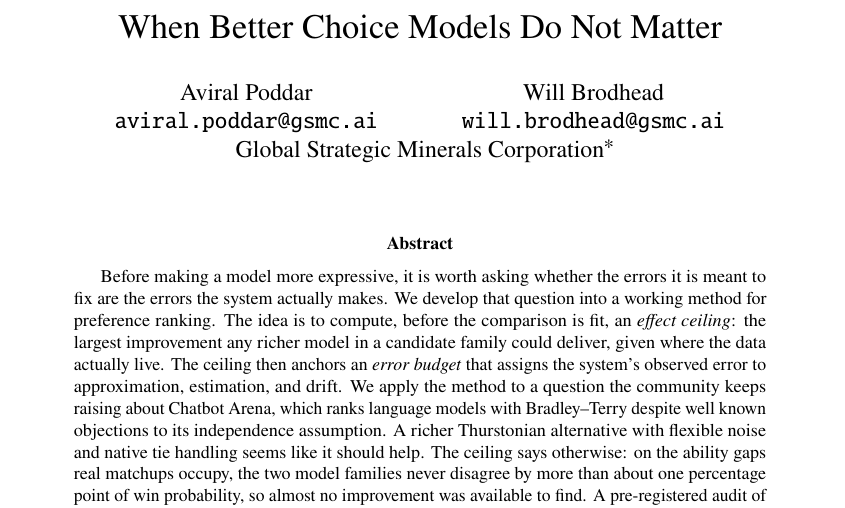
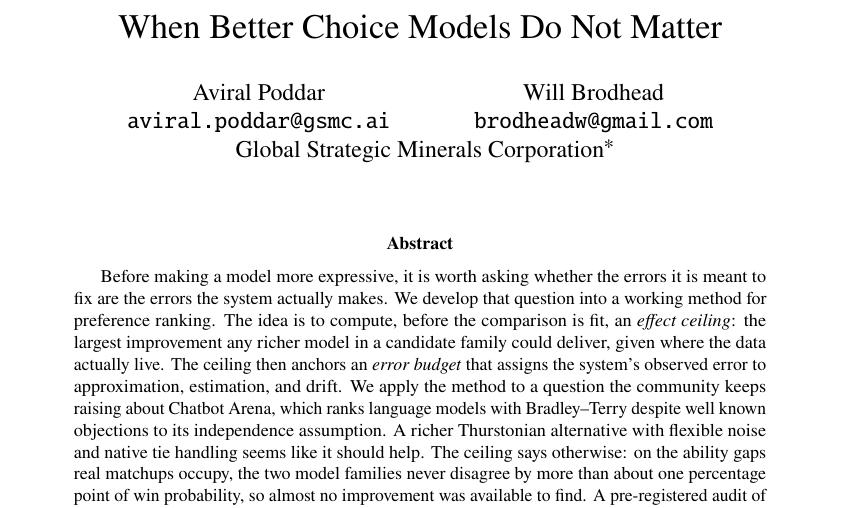
Before and after one commit to Aviral1303/Thurstone-Models, a LaTeX paper (paper/main.tex): part of page 1 of 17, cut so that both start at the same text. Compiled offline with pdfLaTeX.

Commit message:
Author email set to brodheadw@gmail.com

```diff
--- a/paper/main.tex
+++ b/paper/main.tex
@@ -31,7 +31,7 @@
   \hspace{2em}
   \begin{tabular}{c}
     Will Brodhead\\
-    \texttt{will.brodhead@gsmc.ai}
+    \texttt{brodheadw@gmail.com}
   \end{tabular}\\[0.6em]
   Global Strategic Minerals Corporation\thanks{Independent research by
   the authors; the affiliation is listed for identification and the
```
Also changed, not shown: paper/main.pdf.
